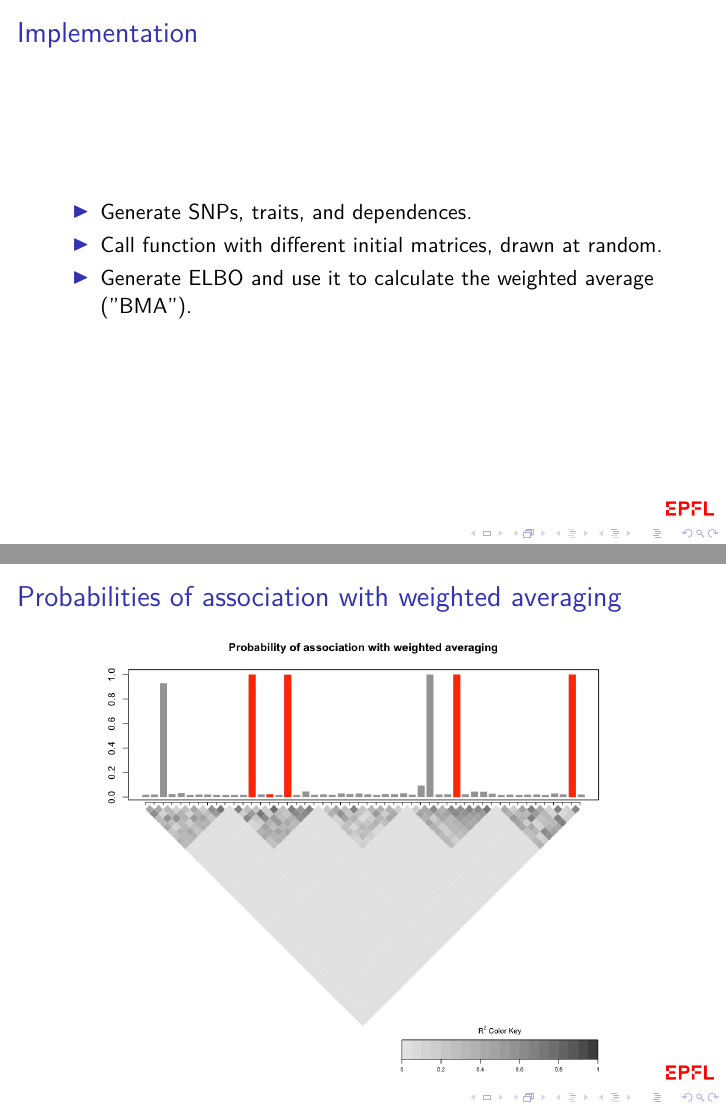
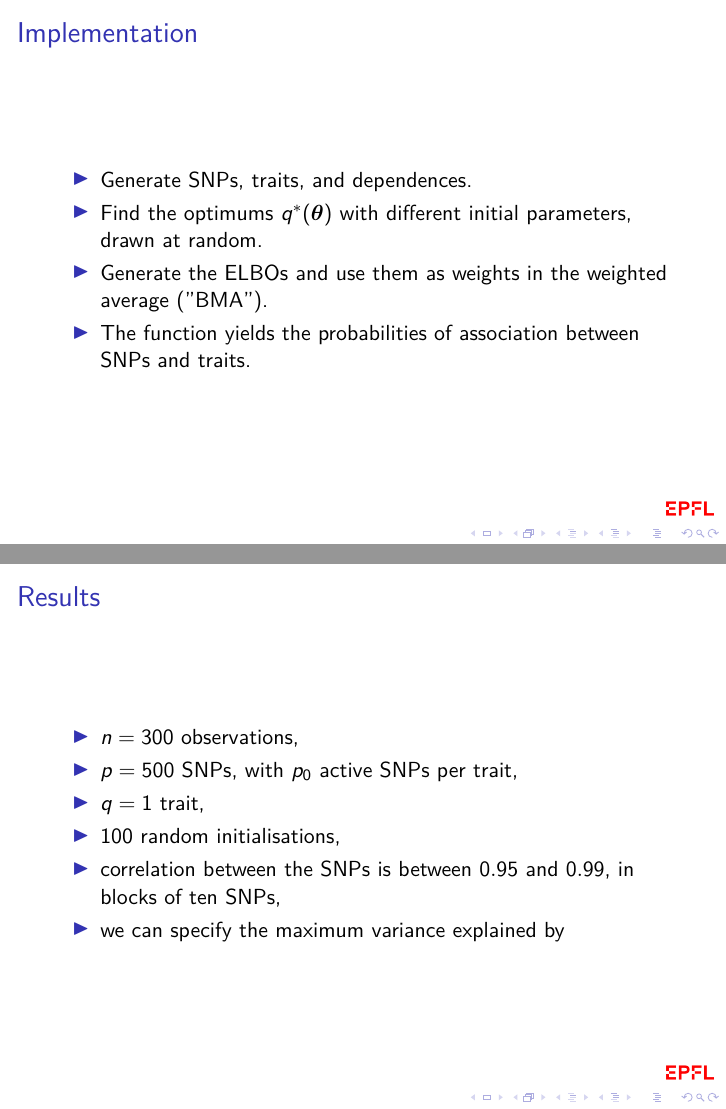
Before and after one commit to WilliamVanRooij/MasterProject, LaTeX slides (LaTeX/20190405_MidTermPres.tex): pages 11 and 12 of 16 before the commit and pages 12 and 13 of 20 after it, joined at a grey line. Compiled offline with pdfLaTeX.

Commit message:
Update 11.04.19

```diff
--- a/LaTeX/20190405_MidTermPres.tex
+++ b/LaTeX/20190405_MidTermPres.tex
@@ -159,22 +172,34 @@ RETURN: $q(z).$
 \frametitle{Implementation}
 \begin{itemize}
 \item Generate SNPs, traits, and dependences.
-\item Call function with different initial matrices, drawn at random.
-\item Generate ELBO and use it to calculate the weighted average ("BMA").
+\item Find the optimums $q^*(\boldsymbol{\theta})$ with different initial parameters, drawn at random.
+\item Generate the ELBOs and use them as weights in the weighted average ("BMA").
+\item The function yields the probabilities of association between SNPs and traits.
 \end{itemize}
 \end{frame}
 
 
 
 
-
+\begin{frame}
+\frametitle{Results}
+\begin{itemize}
+\item $n = 300$ observations,
+\item $p = 500$ SNPs, with $p_0$ active SNPs per trait,
+\item $q = 1$ trait,
+\item $100$ random initialisations,
+\item correlation between the SNPs is between $0.95$ and $0.99$, in blocks of ten SNPs,
+\item we can specify the maximum variance explained by
+\end{itemize}
+\end{frame}
 
 
 
 \begin{frame}
-\frametitle{Probabilities of association with weighted averaging}
+\frametitle{Weighted averaging with $p_0 = 5$}
 \begin{figure}
-\includegraphics[width=3.7in]{images/LD_blockCorr.png}
+\includegraphics[width=2.1in]{images/CorrSingle.png}
+\includegraphics[width=2.1in]{images/CorrWeights.png}
 \end{figure}
 \end{frame}
 
@@ -203,4 +228,22 @@ RETURN: $q(z).$
 \includegraphics[width=3in]{images/ROC_Comp_p0_50_var_0_8.jpeg}
 \end{figure}
 \end{frame}
+
+\begin{frame}
+\begin{itemize}
+\item The paralleled version is not necessarily more time consuming.
+\item The difference is bigger when phenotypic variance is better explained from the SNPs.
+\item The difference is bigger with fewer active SNPs.
+\end{itemize}
+\end{frame}
+
+\begin{frame}
+\frametitle{Next steps}
+\begin{itemize}
+\item Optimize code,
+\item Comparison with annealing for strong correlations,
+\item Do we find the right modes?
+
+\end{itemize}
+\end{frame}
 \end{document}
```
Also changed, not shown: LaTeX/20190405_MidTermPres.pdf, LaTeX/images/CorrSingle.png (added), LaTeX/images/CorrWeights.png (added), LaTeX/images/ROC_Comp_p0_15_var_0_5.jpeg, LaTeX/images/ROC_Comp_p0_15_var_0_8.jpeg, LaTeX/images/ROC_Comp_p0_50_var_0_5.jpeg, LaTeX/images/ROC_Comp_p0_50_var_0_8.jpeg, LaTeX/20190405_MidTermPres.tex (25 more changed lines), 5 other files.
